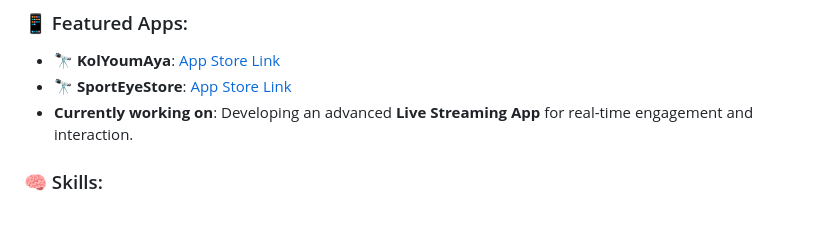
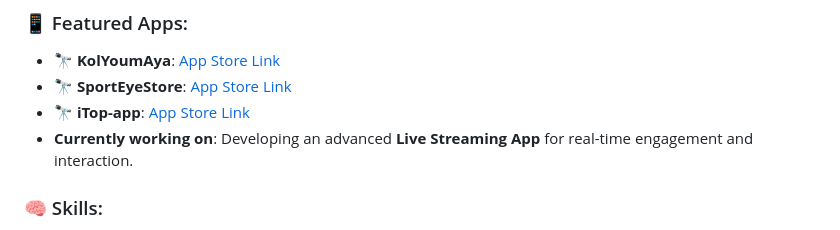
Before and after one commit to EslamAbotaleb/EslamAbotaleb, a Markdown page: README.md, the part around the change. Rendered like a GitHub page.

```diff
--- a/README.md
+++ b/README.md
@@ -17,6 +17,7 @@ I have a proven track record of successfully delivering projects that meet user
 ### 📱 Featured Apps:
 - 🔭 **KolYoumAya**: [App Store Link](https://appadvice.com/app/d9-83-d9-84-d9-8a-d9-88-d9-85-d8-a2-d9-8a-d8-a9/1555502499#google_vignette)
 - 🔭 **SportEyeStore**: [App Store Link](https://appadvice.com/app/sporteye-store/1519001573)
+- 🔭 **iTop-app**: [App Store Link](https://apps.apple.com/us/app/itop-app/id1468070816)
 - **Currently working on**: Developing an advanced **Live Streaming App** for real-time engagement and interaction.
 
 ### 🧠 Skills:
```
